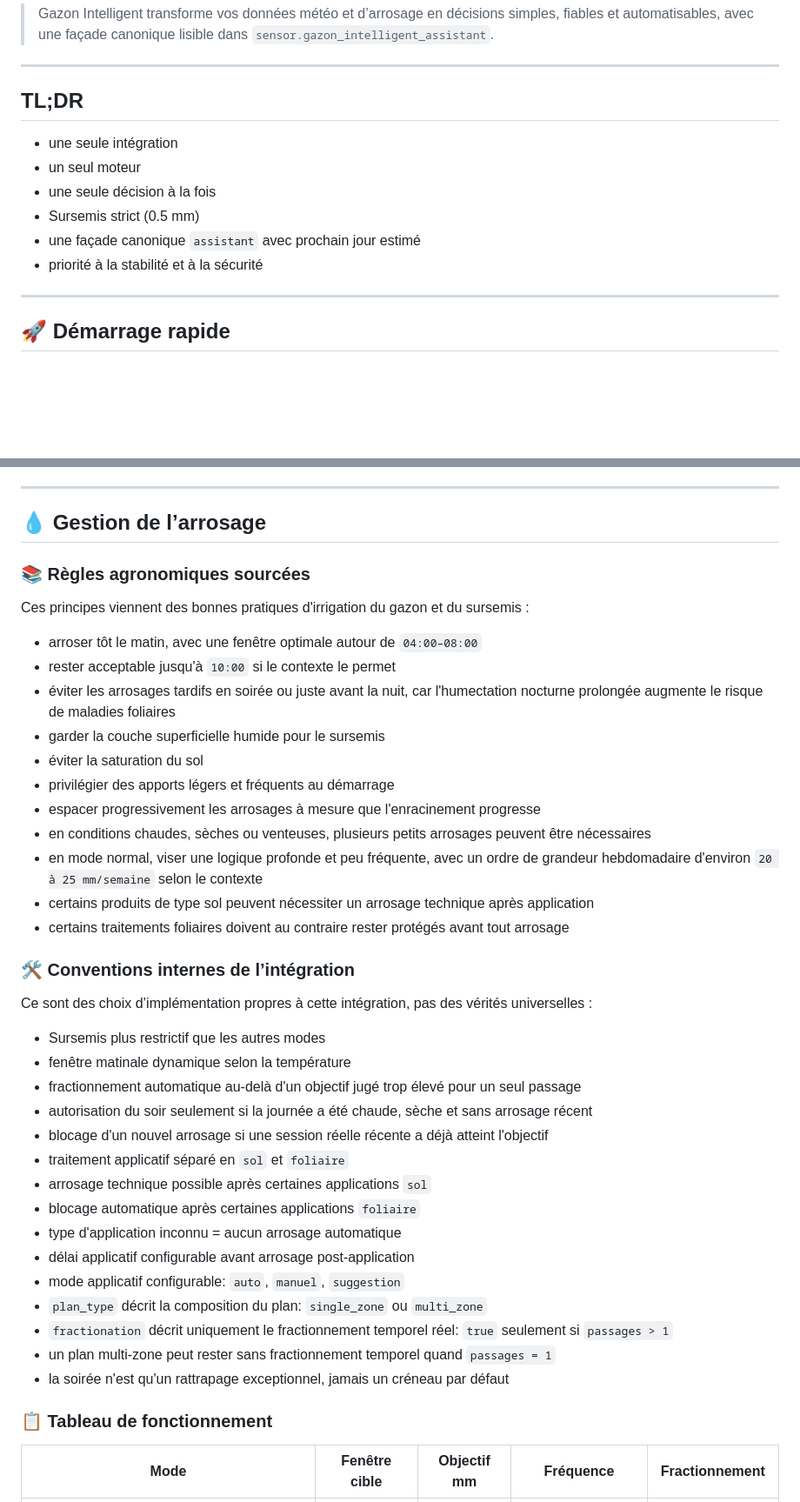
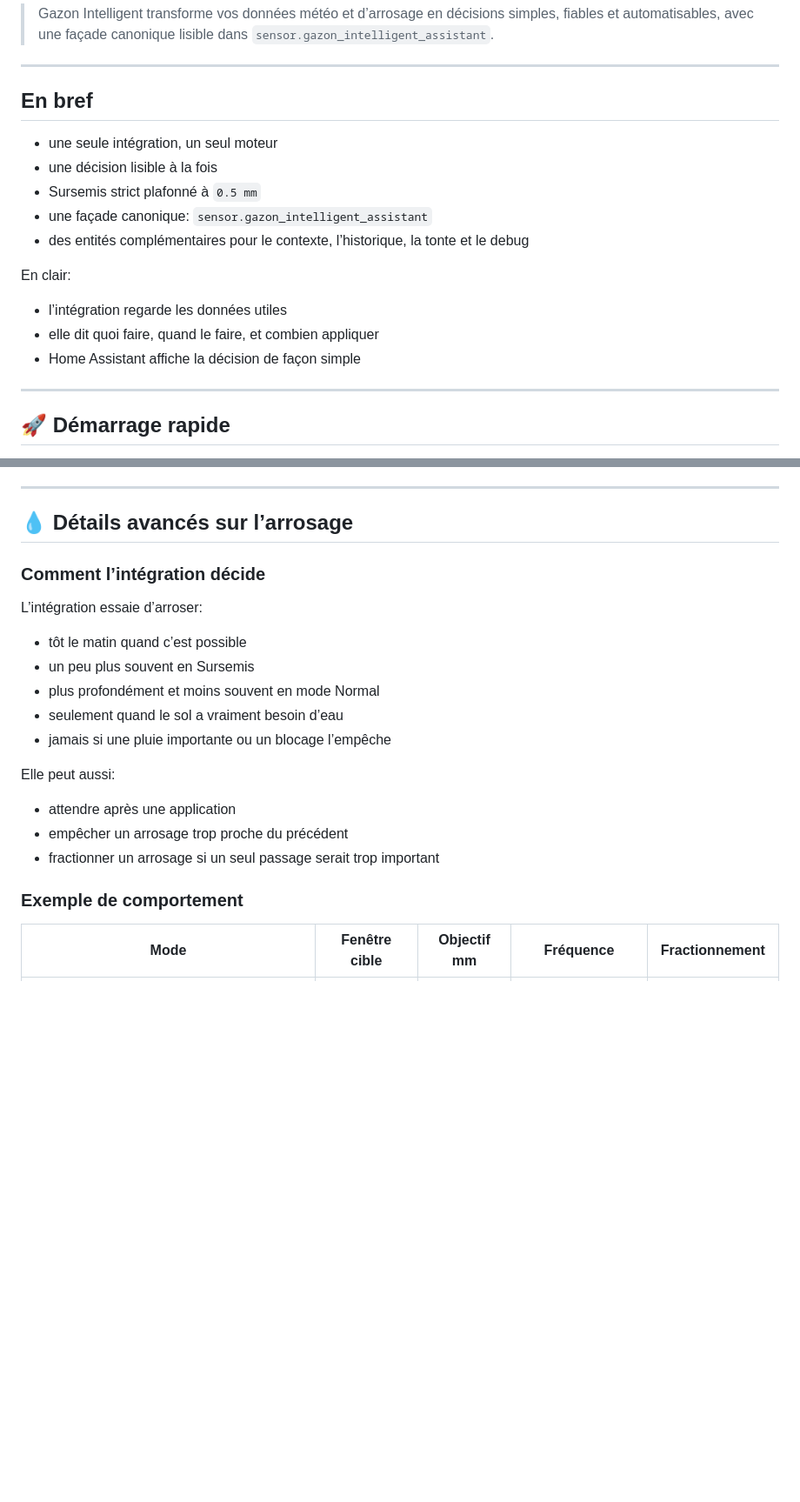
Before and after one commit to kev21brv10/gazon_intelligent, a Markdown page: README.md, 2 parts joined by grey strips. Shown at 87% size. Rendered like a GitHub page; blank space fills up the shorter version.

```diff
--- a/README.md
+++ b/README.md
@@ -14,14 +14,19 @@
 
 ---
 
-## TL;DR
+## En bref
 
-- une seule intégration
-- un seul moteur
-- une seule décision à la fois
-- Sursemis strict (0.5 mm)
-- une façade canonique `assistant` avec prochain jour estimé
-- priorité à la stabilité et à la sécurité
+- une seule intégration, un seul moteur
+- une décision lisible à la fois
+- Sursemis strict plafonné à `0.5 mm`
+- une façade canonique: `sensor.gazon_intelligent_assistant`
+- des entités complémentaires pour le contexte, l’historique, la tonte et le debug
+
+En clair:
+
+- l’intégration regarde les données utiles
+- elle dit quoi faire, quand le faire, et combien appliquer
+- Home Assistant affiche la décision de façon simple
 
 ---
 
@@ -185,45 +210,25 @@ Le système :
 
 ---
 
-## 💧 Gestion de l’arrosage
+## 💧 Détails avancés sur l’arrosage
 
-### 📚 Règles agronomiques sourcées
+### Comment l’intégration décide
 
-Ces principes viennent des bonnes pratiques d'irrigation du gazon et du sursemis :
+L’intégration essaie d’arroser:
 
-- arroser tôt le matin, avec une fenêtre optimale autour de `04:00–08:00`
-- rester acceptable jusqu'à `10:00` si le contexte le permet
-- éviter les arrosages tardifs en soirée ou juste avant la nuit, car l'humectation nocturne prolongée augmente le risque de maladies foliaires
-- garder la couche superficielle humide pour le sursemis
-- éviter la saturation du sol
-- privilégier des apports légers et fréquents au démarrage
-- espacer progressivement les arrosages à mesure que l'enracinement progresse
-- en conditions chaudes, sèches ou venteuses, plusieurs petits arrosages peuvent être nécessaires
-- en mode normal, viser une logique profonde et peu fréquente, avec un ordre de grandeur hebdomadaire d'environ `20 à 25 mm/semaine` selon le contexte
-- certains produits de type sol peuvent nécessiter un arrosage technique après application
-- certains traitements foliaires doivent au contraire rester protégés avant tout arrosage
+- tôt le matin quand c’est possible
+- un peu plus souvent en Sursemis
+- plus profondément et moins souvent en mode Normal
+- seulement quand le sol a vraiment besoin d’eau
+- jamais si une pluie importante ou un blocage l’empêche
 
-### 🛠️ Conventions internes de l’intégration
+Elle peut aussi:
 
-Ce sont des choix d’implémentation propres à cette intégration, pas des vérités universelles :
+- attendre après une application
+- empêcher un arrosage trop proche du précédent
+- fractionner un arrosage si un seul passage serait trop important
 
-- Sursemis plus restrictif que les autres modes
-- fenêtre matinale dynamique selon la température
-- fractionnement automatique au-delà d'un objectif jugé trop élevé pour un seul passage
-- autorisation du soir seulement si la journée a été chaude, sèche et sans arrosage récent
-- blocage d'un nouvel arrosage si une session réelle récente a déjà atteint l'objectif
-- traitement applicatif séparé en `sol` et `foliaire`
-- arrosage technique possible après certaines applications `sol`
-- blocage automatique après certaines applications `foliaire`
-- type d'application inconnu = aucun arrosage automatique
-- délai applicatif configurable avant arrosage post-application
-- mode applicatif configurable: `auto`, `manuel`, `suggestion`
-- `plan_type` décrit la composition du plan: `single_zone` ou `multi_zone`
-- `fractionation` décrit uniquement le fractionnement temporel réel: `true` seulement si `passages > 1`
-- un plan multi-zone peut rester sans fractionnement temporel quand `passages = 1`
-- la soirée n'est qu'un rattrapage exceptionnel, jamais un créneau par défaut
-
-### 📋 Tableau de fonctionnement
+### Exemple de comportement
 
 | Mode | Fenêtre cible | Objectif mm | Fréquence | Fractionnement |
 | --- | --- | --- | --- | --- |
```
Also changed, not shown: other parts of README.md (+145 -132 lines).
